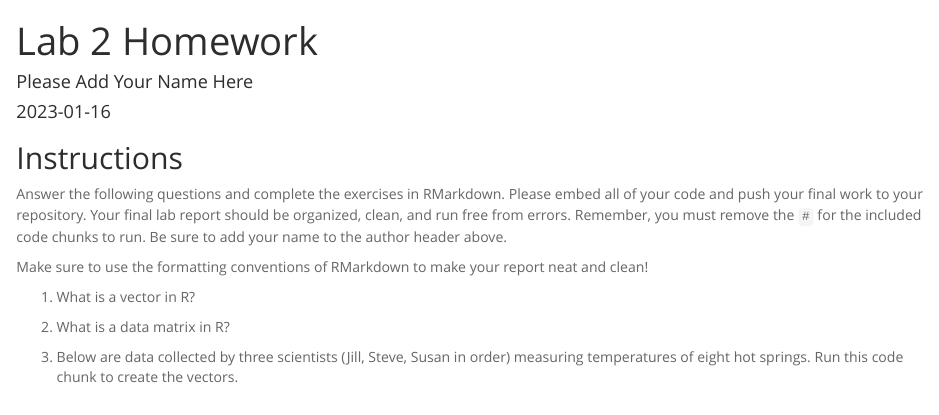
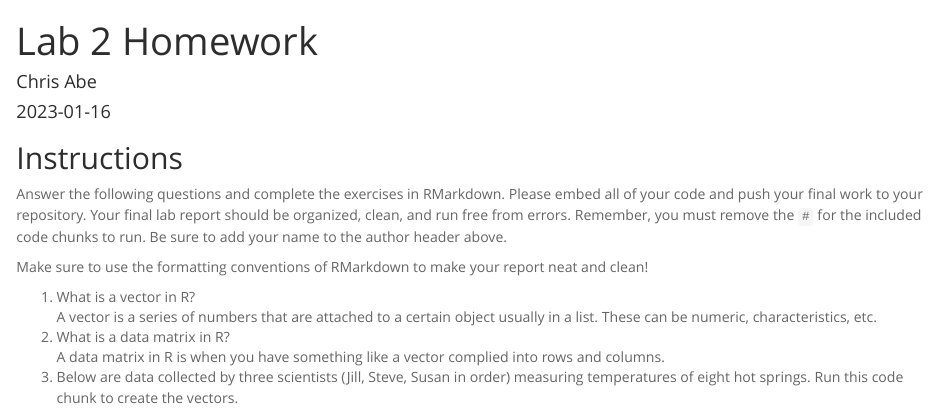
Before and after one commit to cabe21/BIS15W2023_cabe, an R Markdown document (lab2/lab2_hw.Rmd): the page in a window 1100 px wide, from its top. Rendered offline with R 4.5, knitr and Pandoc, with nearby package versions.

Commit message:
UPDATE HW

````diff
--- a/lab2/lab2_hw.Rmd
+++ b/lab2/lab2_hw.Rmd
@@ -1,6 +1,6 @@
 ---
 title: "Lab 2 Homework"
-author: "Please Add Your Name Here"
+author: "Chris Abe"
 date: "`r Sys.Date()`"
 output:
   html_document:
@@ -14,9 +14,9 @@ Answer the following questions and complete the exercises in RMarkdown. Please e
 Make sure to use the formatting conventions of RMarkdown to make your report neat and clean!
 
 1. What is a vector in R?
-
+  A vector is a series of numbers that are attached to a certain object usually in a list. These can be numeric, characteristics, etc.
 2. What is a data matrix in R?
-
+A data matrix in R is when  you have something like a vector complied into rows and columns.
 3. Below are data collected by three scientists (Jill, Steve, Susan in order) measuring temperatures of eight hot springs. Run this code chunk to create the vectors.
 ```{r}
 spring_1 <- c(36.25, 35.40, 35.30)
````
